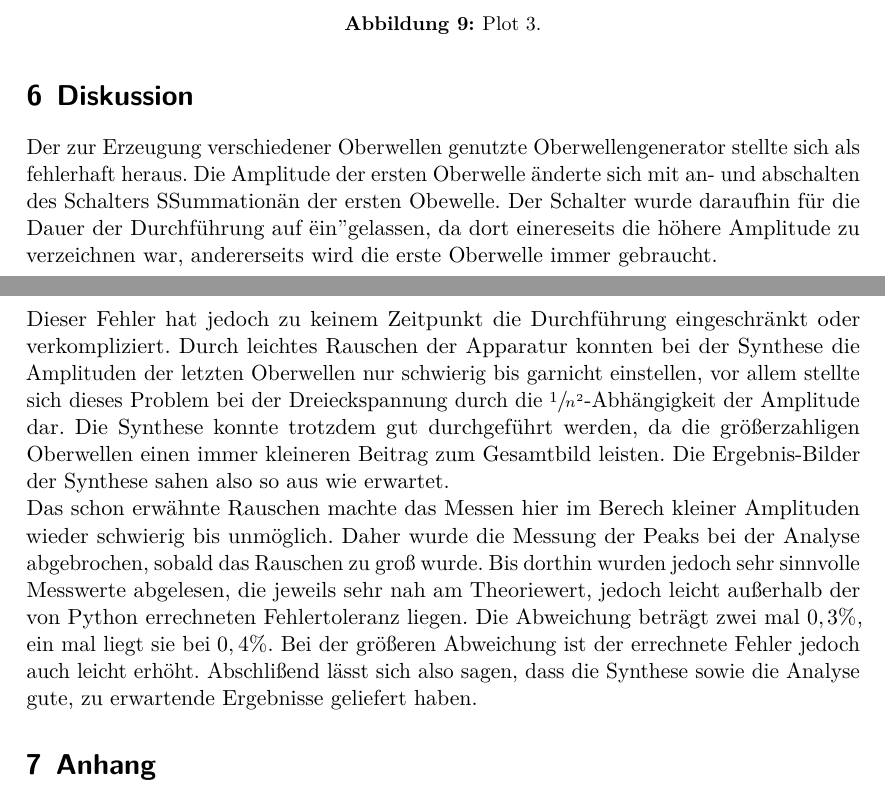
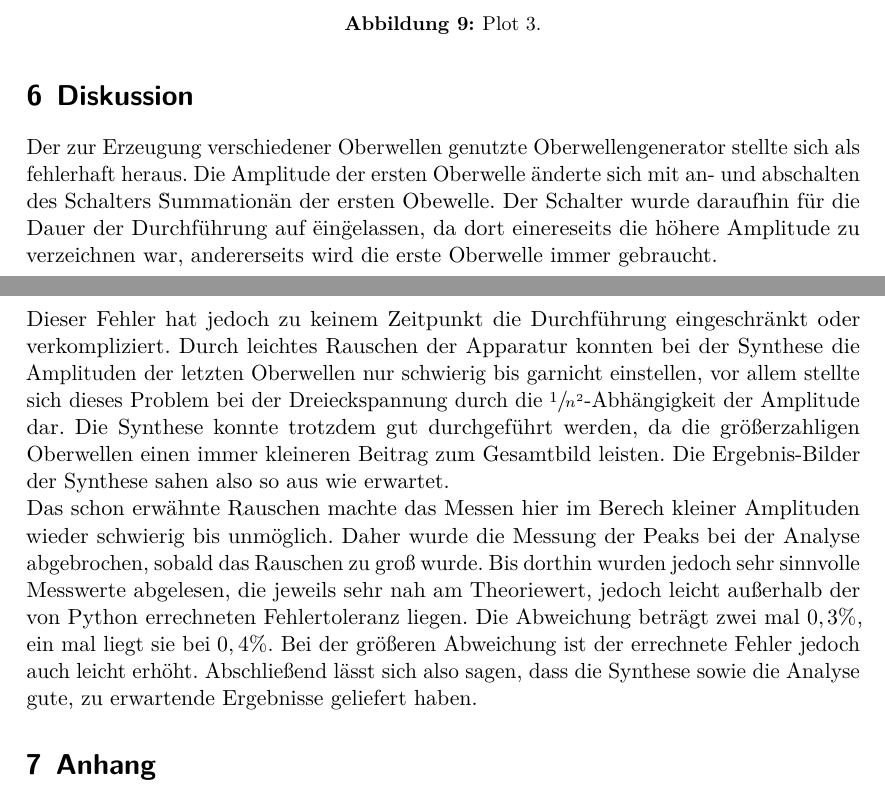
Before and after one commit to Simon-Kugler/Tollbox-template-Simon, a LaTeX document (v351/v351.tex, which reads v351/content/diskussion.tex): two parts of pages 10 and 11 of 13, joined at a grey line, cut so that both start at the same text. Compiled offline with LuaLaTeX.

Commit message:
Auswertung und Diskussion korrektur gelesen

```diff
--- a/v351/content/diskussion.tex
+++ b/v351/content/diskussion.tex
@@ -1,8 +1,8 @@
 \section{Diskussion}
 \label{sec:Diskussion}
 Der zur Erzeugung verschiedener Oberwellen genutzte Oberwellengenerator stellte sich als fehlerhaft heraus.
-Die Amplitude der ersten Oberwelle änderte sich mit an- und abschalten des Schalters "Summation" an der ersten Obewelle.
-Der Schalter wurde daraufhin für die Dauer der Durchführung auf "ein" gelassen, da dort einereseits die höhere Amplitude
+Die Amplitude der ersten Oberwelle änderte sich mit an- und abschalten des Schalters \"Summation\" an der ersten Obewelle.
+Der Schalter wurde daraufhin für die Dauer der Durchführung auf \"ein\" gelassen, da dort einereseits die höhere Amplitude
 zu verzeichnen war, andererseits wird die erste Oberwelle immer gebraucht.\\  \noindent
 Dieser Fehler hat jedoch zu keinem Zeitpunkt die Durchführung eingeschränkt oder verkompliziert. Durch leichtes Rauschen
 der Apparatur konnten bei der Synthese die Amplituden der letzten Oberwellen nur schwierig bis garnicht einstellen, vor allem
@@ -12,5 +12,5 @@ der Synthese sahen also so aus wie erwartet. \\ \noindent
 Das schon erwähnte Rauschen machte das Messen hier im Berech kleiner Amplituden wieder schwierig bis unmöglich. Daher wurde die Messung der Peaks
 bei der Analyse abgebrochen, sobald das Rauschen zu groß wurde. Bis dorthin wurden jedoch sehr sinnvolle Messwerte abgelesen, die jeweils
 sehr nah am Theoriewert, jedoch leicht außerhalb der von Python errechneten Fehlertoleranz liegen. Die Abweichung beträgt zwei mal
-$0,3\%$, ein mal liegt sie bei $0,4\%$. Bei der größeren Abweichung ist der errechnete Fehler jedoch auch leicht erhöht. Abschlißend lässt sich also
+$0,3\%$, ein mal liegt sie bei $0,4\%$. Bei der größeren Abweichung ist der errechnete Fehler jedoch auch leicht erhöht. Abschließend lässt sich also
 sagen, dass die Synthese sowie die Analyse gute, zu erwartende Ergebnisse geliefert haben.
```
Also changed, not shown: v351/content/auswertung.tex (+4 -4 lines).
